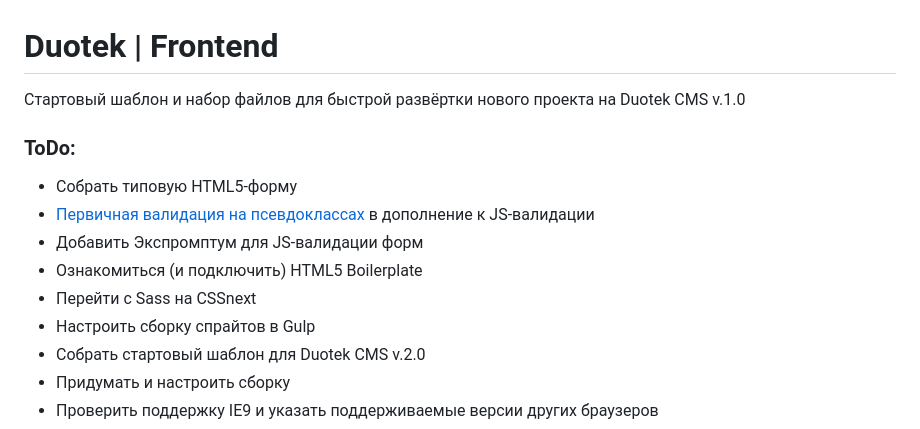
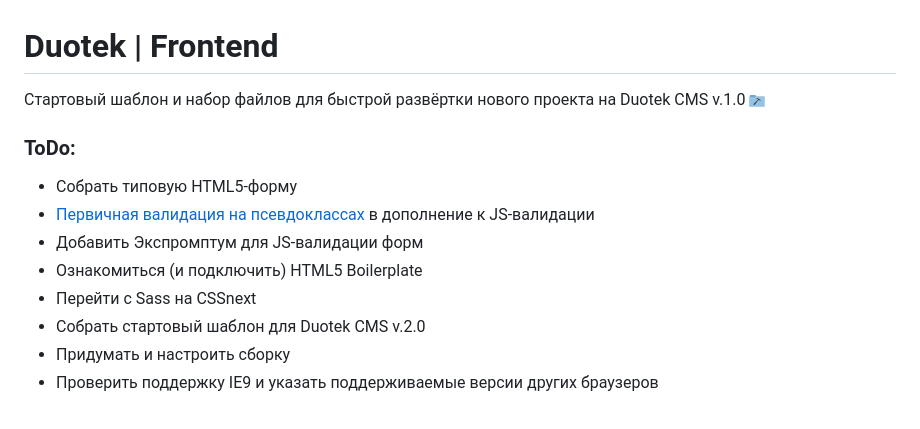
Before and after one commit to sashasushko/duotek-frontend, a Markdown page: readme.md, the part around the change. Drawn GitHub-style; pictures changed too: staticcontent/img/sprite.png (added).

Commit message:
Настроил спрайты, проверил сборку боем

```diff
--- a/readme.md
+++ b/readme.md
@@ -1,6 +1,6 @@
 # Duotek | Frontend
 
-Стартовый шаблон и набор файлов для быстрой развёртки нового проекта на Duotek CMS v.1.0
+Стартовый шаблон и набор файлов для быстрой развёртки нового проекта на Duotek CMS v.1.0 ![Tools folder free icon](./staticcontent/img/sprite.png)
 
 ### ToDo:
 
@@ -9,7 +9,6 @@
 - Добавить Экспромптум для JS-валидации форм
 - Ознакомиться (и подключить) HTML5 Boilerplate
 - Перейти с Sass на CSSnext
-- Настроить сборку спрайтов в Gulp
 - Собрать стартовый шаблон для Duotek CMS v.2.0
 - Придумать и настроить сборку
 - Проверить поддержку IE9 и указать поддерживаемые версии других браузеров
```
Also changed, not shown: staticcontent/img/icons/develop.png (added), staticcontent/img/icons/develop@2x.png (added), staticcontent/img/sprite@2x.png (added), 7 other files.
